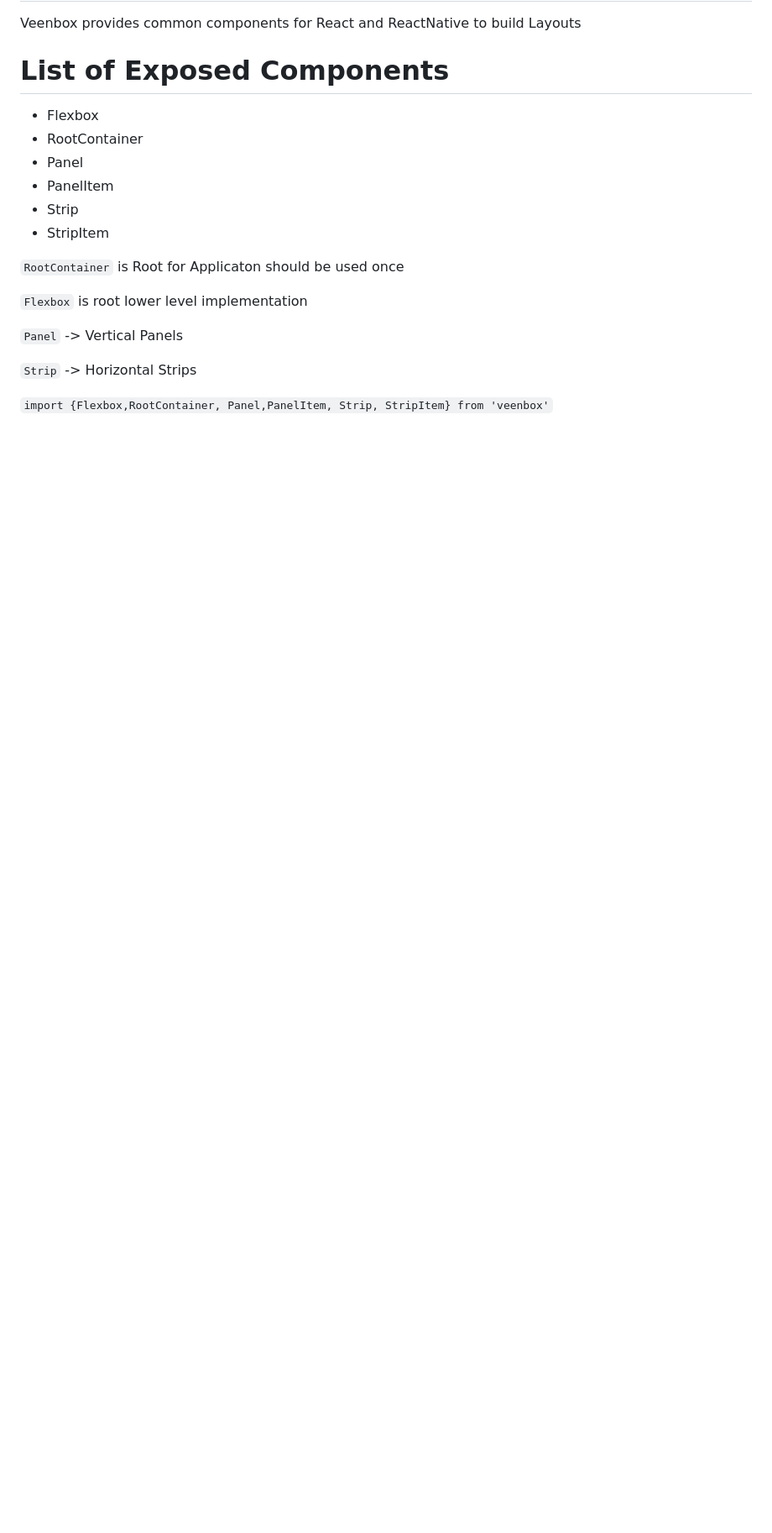
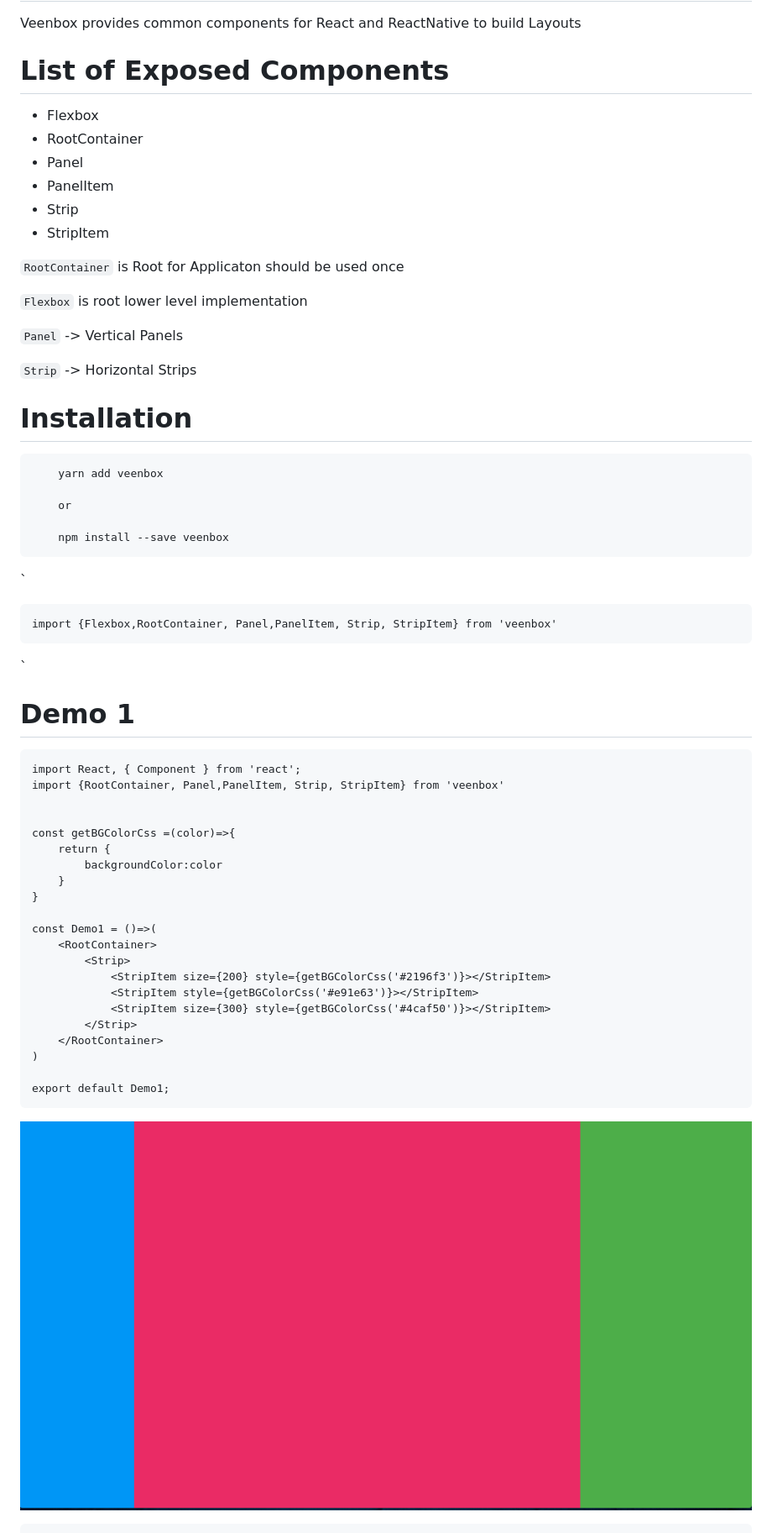
Before and after one commit to veenedu/veenbox, a Markdown page: README.md, the part around the change printed below. Shown: that part at 84% size. Drawn GitHub-style; pictures changed too: Examples/Demo1.png (added); blank space fills up the shorter version.

Commit message:
Updtae Readme, Add Demo Images

````diff
--- a/README.md
+++ b/README.md
@@ -21,6 +21,49 @@ once
 
 `Strip` -> Horizontal Strips
 
+
+# Installation
+
+```
+    yarn add veenbox
+
+    or
+
+    npm install --save veenbox
+```
+
 `
+
     import {Flexbox,RootContainer, Panel,PanelItem, Strip, StripItem} from 'veenbox'
 `
+
+
+# Demo 1
+
+
+```
+import React, { Component } from 'react';
+import {RootContainer, Panel,PanelItem, Strip, StripItem} from 'veenbox'
+
+
+const getBGColorCss =(color)=>{
+    return {
+        backgroundColor:color
+    }
+}
+
+const Demo1 = ()=>(
+    <RootContainer>
+        <Strip>
+            <StripItem size={200} style={getBGColorCss('#2196f3')}></StripItem>
+            <StripItem style={getBGColorCss('#e91e63')}></StripItem>
+            <StripItem size={300} style={getBGColorCss('#4caf50')}></StripItem>
+        </Strip>
+    </RootContainer>
+)
+
+export default Demo1;
+```
+![Demo 1](Examples/Demo1.png "Demo 1")
+
+
````
Also changed, not shown: other parts of README.md (+51 -0 lines), Examples/Demo2.png (added), Examples/Demo3.png (added).
